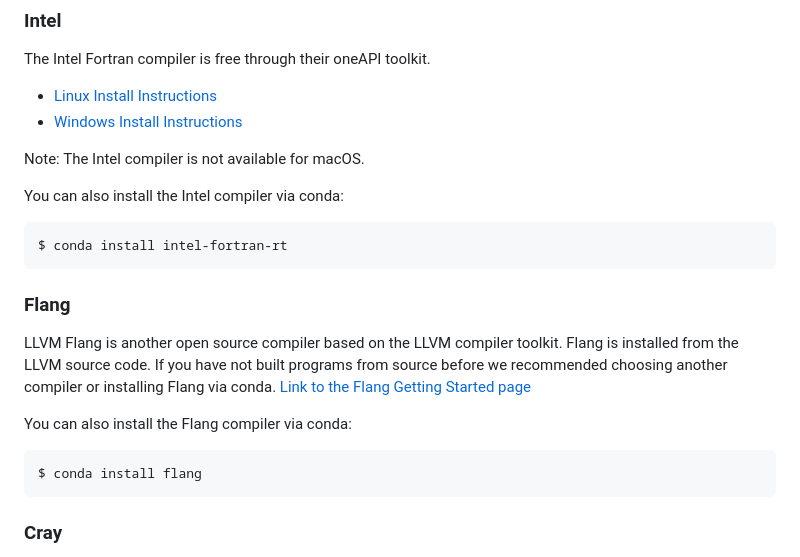
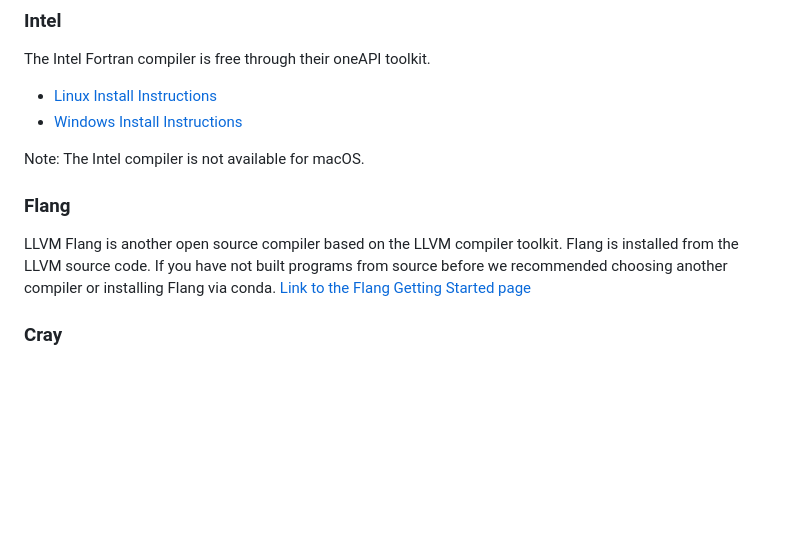
Before and after one commit to carpentries-incubator/intro-to-modern-fortran, a Markdown page: learners/setup.md, the part around one of its changes. GitHub-like rendering; blank space fills up the shorter version.

Commit message:
Removes the conda install instructions for all par gfortran and adds in a conda install link

````diff
--- a/learners/setup.md
+++ b/learners/setup.md
@@ -109,12 +109,6 @@ The Intel Fortran compiler is free through their oneAPI toolkit.
 
 Note: The Intel compiler is not available for macOS.
 
-You can also install the Intel compiler via conda:
-
-```bash
-$ conda install intel-fortran-rt
-```
-
 ### Flang
 
 LLVM Flang is another open source compiler
@@ -124,12 +118,6 @@ If you have not built programs from source before
 we recommended choosing another compiler
 or installing Flang via conda.
 [Link to the Flang Getting Started page](https://flang.llvm.org/docs/GettingStarted.html)
-
-You can also install the Flang compiler via conda:
-
-```bash
-$ conda install flang
-```
 
 ### Cray
 
````
Also changed, not shown: other parts of learners/setup.md (+1 -1 lines).
